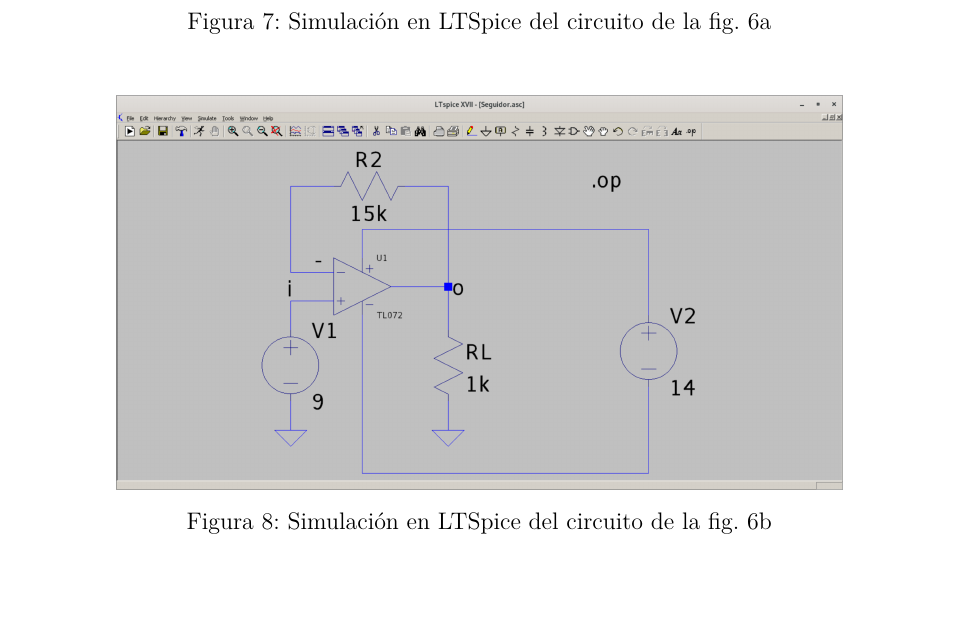
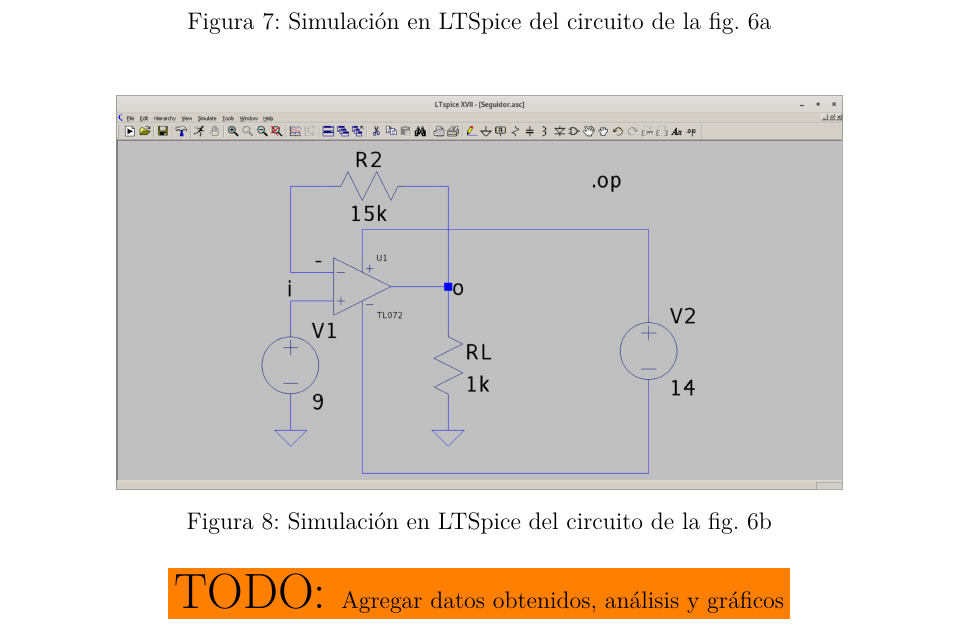
Before and after one commit to nmontesoro/latex-report, a LaTeX document (main.tex, which reads src/2/main.tex): part of page 11 of 12, cut so that both start at the same text, the shorter picture padded with empty space. Compiled offline with LuaLaTeX.

Commit message:
Agrego TODO

```diff
--- a/src/2/main.tex
+++ b/src/2/main.tex
@@ -34,3 +34,5 @@ mismos valores de $R_L$ para hallar los distintos puntos de trabajo.
 \input{src/2/teoria}
 
 \input{src/2/simulacion}
+
+\TODO{Agregar datos obtenidos, análisis y gráficos}
```
